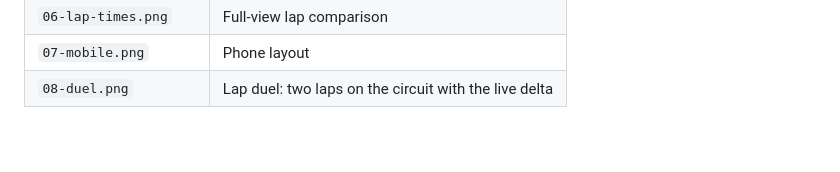
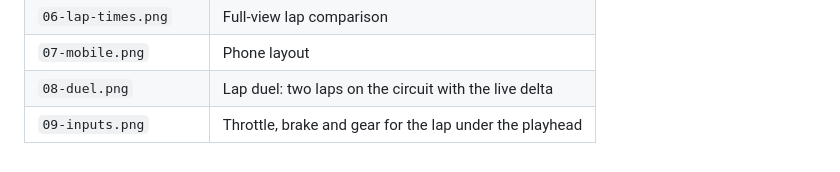
Before and after one commit to momokii/boxbox-replay, a Markdown page: docs/screenshots/README.md, the part around the change. GitHub-like rendering.

```diff
--- a/docs/screenshots/README.md
+++ b/docs/screenshots/README.md
@@ -13,3 +13,4 @@ Captured from the running app (Suzuka 2024, Race, lap 25) at 1400×880, plus one
 | `06-lap-times.png` | Full-view lap comparison |
 | `07-mobile.png` | Phone layout |
 | `08-duel.png` | Lap duel: two laps on the circuit with the live delta |
+| `09-inputs.png` | Throttle, brake and gear for the lap under the playhead |
```
Also changed, not shown: README.md (+1 -0 lines), docs/ARCHITECTURE.md (+1 -0 lines), docs/screenshots/09-inputs.png (added), 9 other files.
